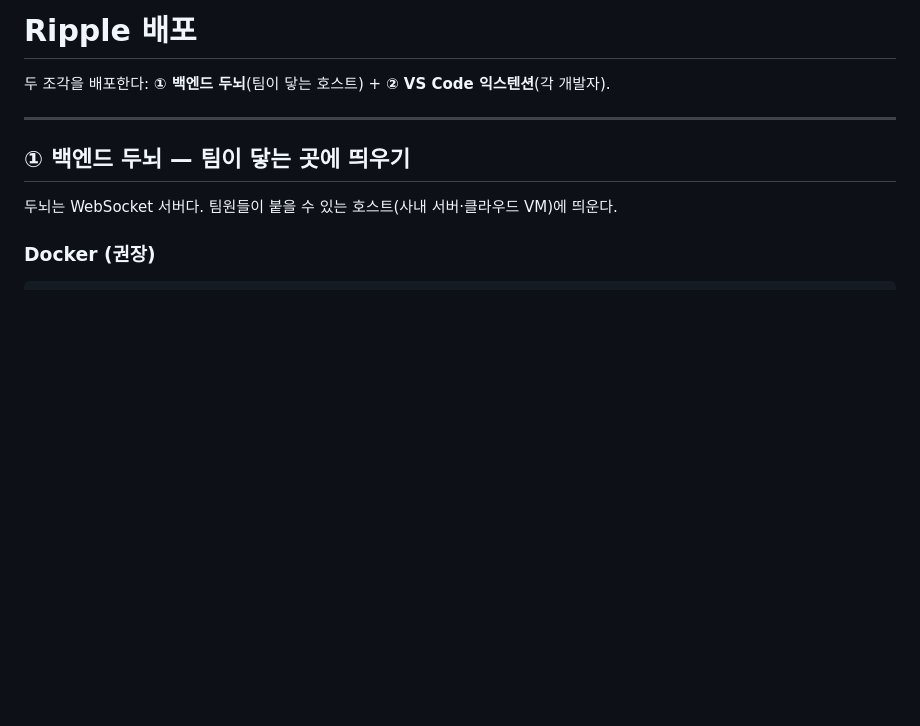
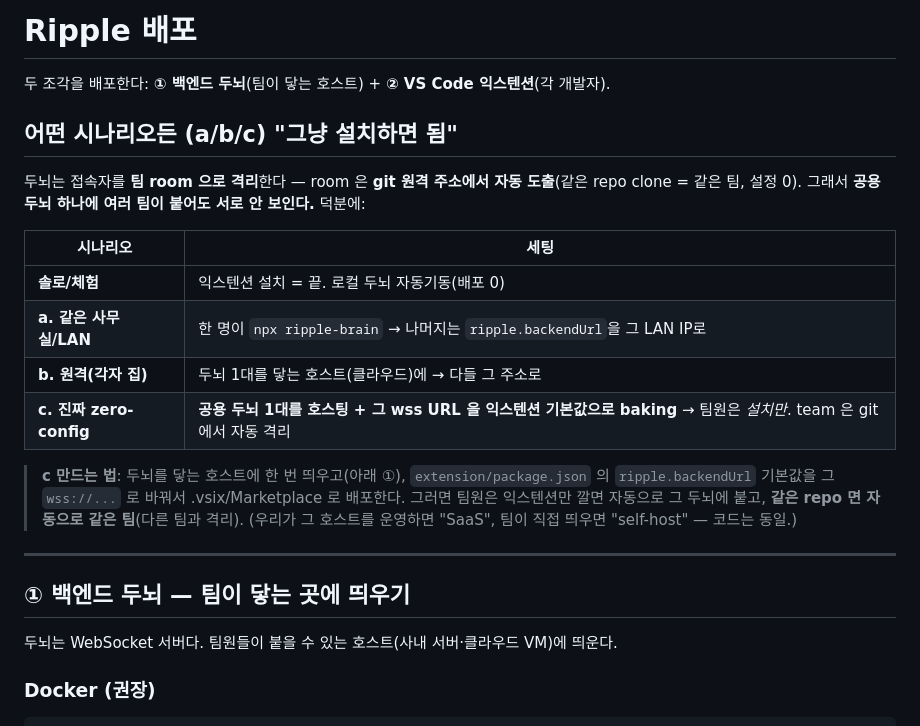
Before and after one commit to k08200/ripple, a Markdown page: DEPLOY.md, the part around the change. GitHub-like rendering; blank space fills up the shorter version.

Commit message:
docs: document zero-config team deploy — one relay + git-derived team isolation (a/b/c)
Co-Authored-By: Claude Opus 4.8 (1M context) <noreply@anthropic.com>

```diff
--- a/DEPLOY.md
+++ b/DEPLOY.md
@@ -1,6 +1,22 @@
 # Ripple 배포
 
 두 조각을 배포한다: **① 백엔드 두뇌**(팀이 닿는 호스트) + **② VS Code 익스텐션**(각 개발자).
+
+## 어떤 시나리오든 (a/b/c) "그냥 설치하면 됨"
+
+두뇌는 접속자를 **팀 room 으로 격리**한다 — room 은 **git 원격 주소에서 자동 도출**(같은 repo clone = 같은 팀, 설정 0). 그래서 **공용 두뇌 하나에 여러 팀이 붙어도 서로 안 보인다.** 덕분에:
+
+| 시나리오 | 세팅 |
+|---|---|
+| **솔로/체험** | 익스텐션 설치 = 끝. 로컬 두뇌 자동기동(배포 0) |
+| **a. 같은 사무실/LAN** | 한 명이 `npx ripple-brain` → 나머지는 `ripple.backendUrl`을 그 LAN IP로 |
+| **b. 원격(각자 집)** | 두뇌 1대를 닿는 호스트(클라우드)에 → 다들 그 주소로 |
+| **c. 진짜 zero-config** | **공용 두뇌 1대를 호스팅 + 그 wss URL 을 익스텐션 기본값으로 baking** → 팀원은 *설치만*. team 은 git 에서 자동 격리 |
+
+> **c 만드는 법**: 두뇌를 닿는 호스트에 한 번 띄우고(아래 ①), `extension/package.json` 의
+> `ripple.backendUrl` 기본값을 그 `wss://...` 로 바꿔서 .vsix/Marketplace 로 배포한다.
+> 그러면 팀원은 익스텐션만 깔면 자동으로 그 두뇌에 붙고, **같은 repo 면 자동으로 같은 팀**(다른 팀과 격리).
+> (우리가 그 호스트를 운영하면 "SaaS", 팀이 직접 띄우면 "self-host" — 코드는 동일.)
 
 ---
 
```
